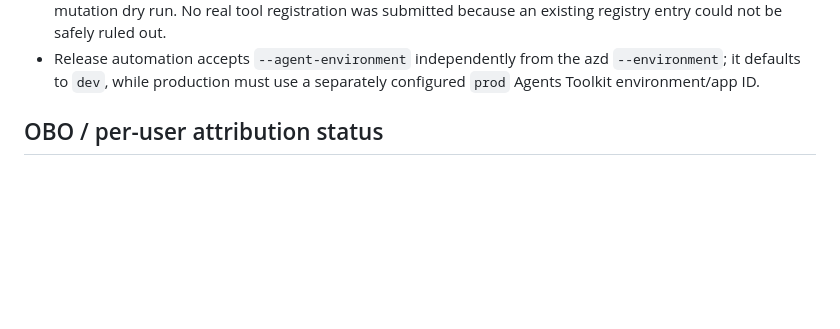
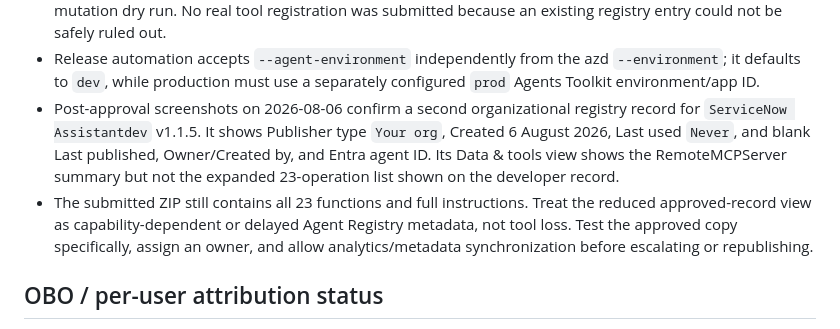
Before and after one commit to pavecer/servicenow-mcp-apps-copilot, a Markdown page: docs/REPO_STATE.md, the part around the change. Drawn GitHub-style; blank space fills up the shorter version.

```diff
--- a/docs/REPO_STATE.md
+++ b/docs/REPO_STATE.md
@@ -70,6 +70,17 @@ the shortest path to resume work safely.
 - Release automation accepts `--agent-environment` independently from the azd
   `--environment`; it defaults to `dev`, while production must use a separately
   configured `prod` Agents Toolkit environment/app ID.
+- Post-approval screenshots on 2026-08-06 confirm a second organizational
+  registry record for `ServiceNow Assistantdev` v1.1.5. It shows Publisher type
+  `Your org`, Created 6 August 2026, Last used `Never`, and blank Last published,
+  Owner/Created by, and Entra agent ID. Its Data & tools view shows the
+  RemoteMCPServer summary but not the expanded 23-operation list shown on the
+  developer record.
+- The submitted ZIP still contains all 23 functions and full instructions.
+  Treat the reduced approved-record view as capability-dependent or delayed
+  Agent Registry metadata, not tool loss. Test the approved copy specifically,
+  assign an owner, and allow analytics/metadata synchronization before
+  escalating or republishing.
 
 ## OBO / per-user attribution status
 
```
Also changed, not shown: CHANGELOG.md (+3 -0 lines), docs/AGENT_365_PUBLISHING.md (+63 -0 lines).
